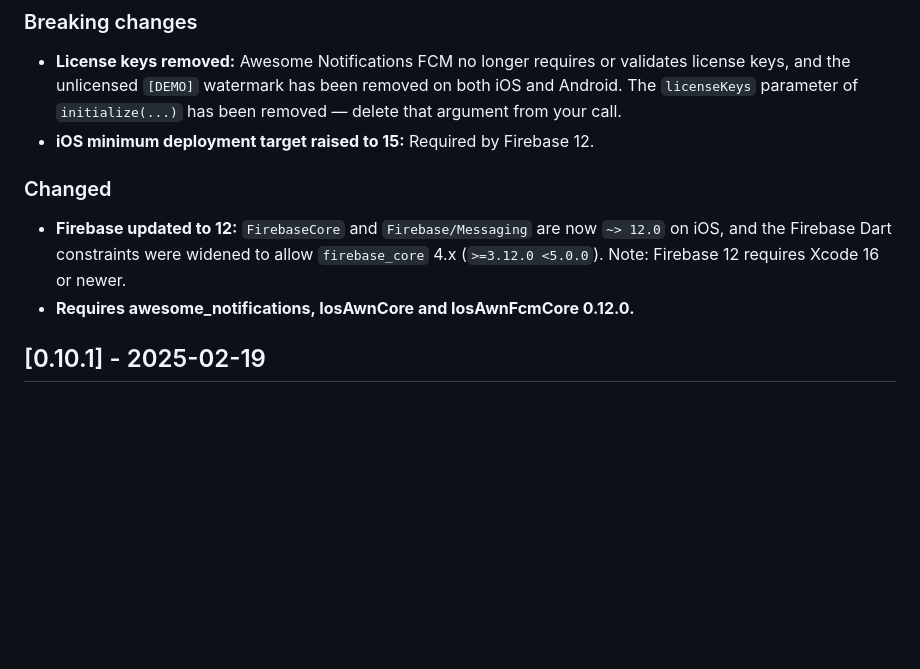
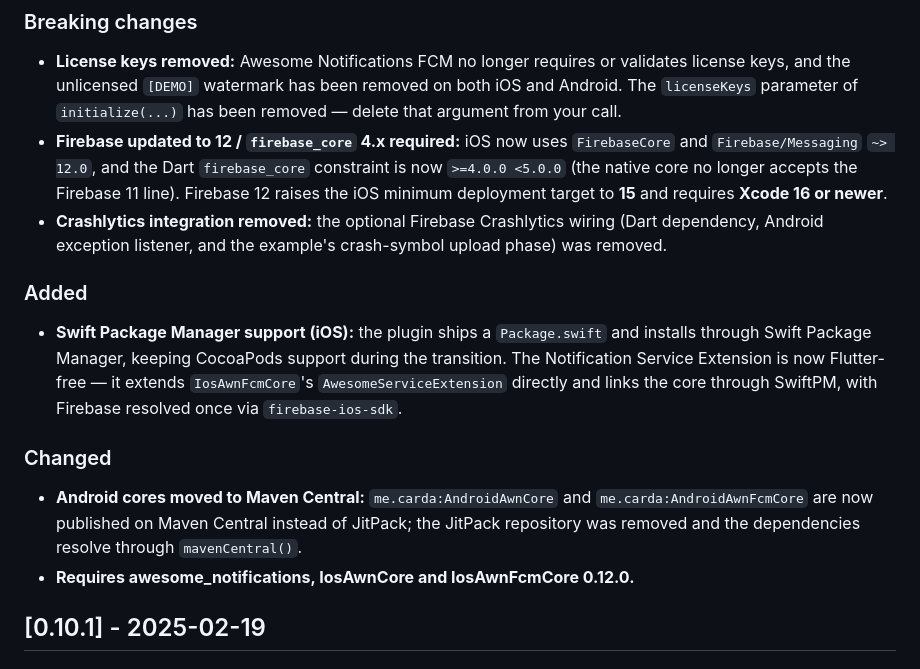
Before and after one commit to rafaelsetragni/awesome_notifications_fcm, a Markdown page: CHANGELOG.md, the part around one of its changes. Drawn GitHub-style; blank space fills up the shorter version.

```diff
--- a/CHANGELOG.md
+++ b/CHANGELOG.md
@@ -2,8 +2,11 @@
 ### Breaking changes
 - **License keys removed:** Awesome Notifications FCM no longer requires or validates license keys, and the unlicensed `[DEMO]` watermark has been removed on both iOS and Android. The `licenseKeys` parameter of `initialize(...)` has been removed — delete that argument from your call.
-- **iOS minimum deployment target raised to 15:** Required by Firebase 12.
+- **Firebase updated to 12 / `firebase_core` 4.x required:** iOS now uses `FirebaseCore` and `Firebase/Messaging` `~> 12.0`, and the Dart `firebase_core` constraint is now `>=4.0.0 <5.0.0` (the native core no longer accepts the Firebase 11 line). Firebase 12 raises the iOS minimum deployment target to **15** and requires **Xcode 16 or newer**.
+- **Crashlytics integration removed:** the optional Firebase Crashlytics wiring (Dart dependency, Android exception listener, and the example's crash-symbol upload phase) was removed.
+### Added
+- **Swift Package Manager support (iOS):** the plugin ships a `Package.swift` and installs through Swift Package Manager, keeping CocoaPods support during the transition. The Notification Service Extension is now Flutter-free — it extends `IosAwnFcmCore`'s `AwesomeServiceExtension` directly and links the core through SwiftPM, with Firebase resolved once via `firebase-ios-sdk`.
 ### Changed
-- **Firebase updated to 12:** `FirebaseCore` and `Firebase/Messaging` are now `~> 12.0` on iOS, and the Firebase Dart constraints were widened to allow `firebase_core` 4.x (`>=3.12.0 <5.0.0`). Note: Firebase 12 requires Xcode 16 or newer.
+- **Android cores moved to Maven Central:** `me.carda:AndroidAwnCore` and `me.carda:AndroidAwnFcmCore` are now published on Maven Central instead of JitPack; the JitPack repository was removed and the dependencies resolve through `mavenCentral()`.
 - **Requires awesome_notifications, IosAwnCore and IosAwnFcmCore 0.12.0.**
 
 ## [0.10.1] - 2025-02-19
```
Also changed, not shown: other parts of CHANGELOG.md (+1 -1 lines), README.md (+0 -4 lines).
